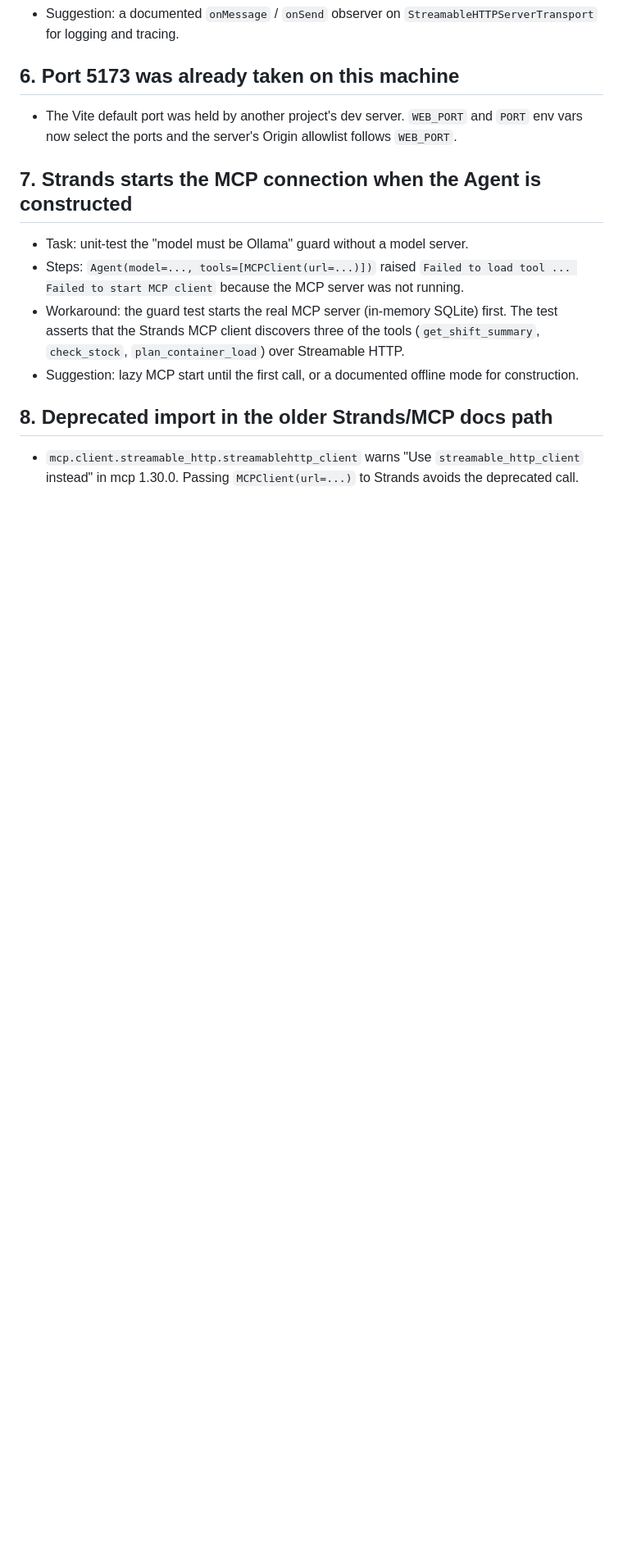
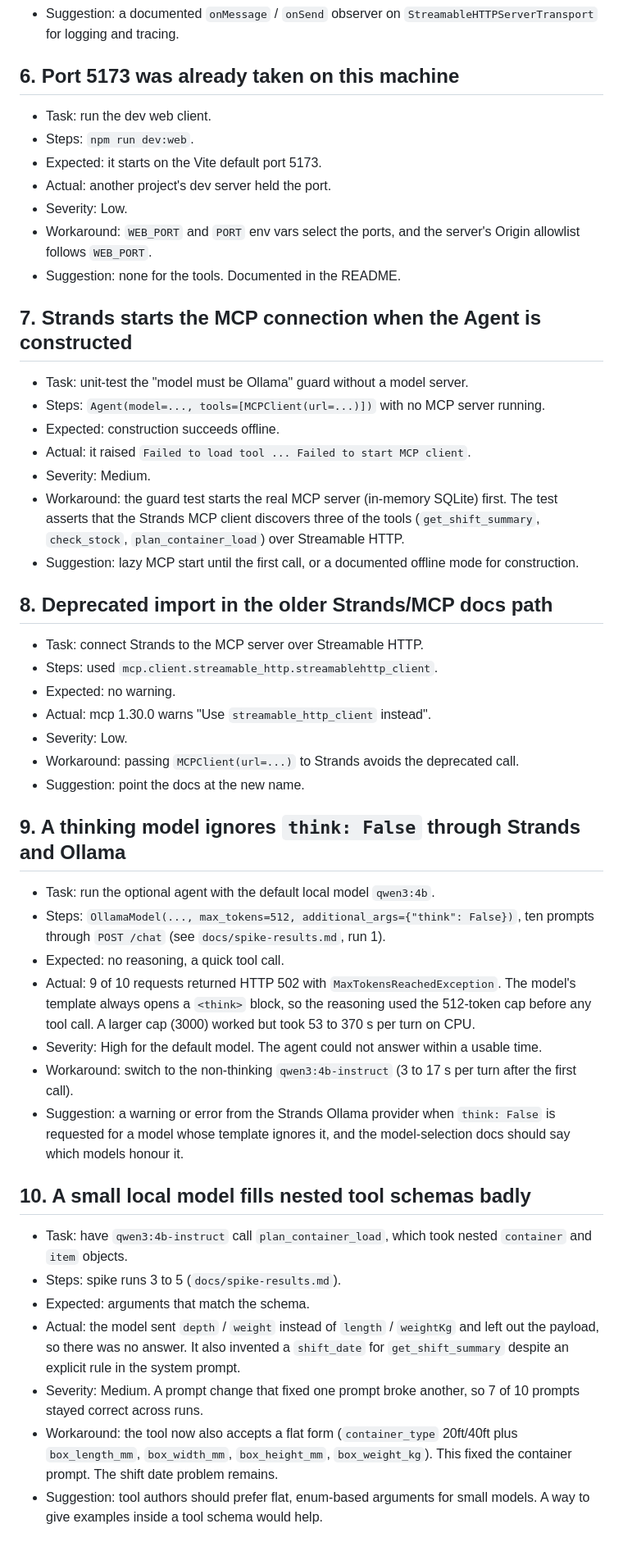
Before and after one commit to TXC2HYDRA/lineledger-mcp, a Markdown page: docs/friction-log.md, the part around one of its changes. Shown at 82% size. GitHub-like rendering; blank space fills up the shorter version.

```diff
--- a/docs/friction-log.md
+++ b/docs/friction-log.md
@@ -36,15 +51,50 @@ Real observations from building LineLedger. Each entry: task, steps, expected vs
 
 ## 6. Port 5173 was already taken on this machine
 
-- The Vite default port was held by another project's dev server. `WEB_PORT` and `PORT` env vars now select the ports and the server's Origin allowlist follows `WEB_PORT`.
+- Task: run the dev web client.
+- Steps: `npm run dev:web`.
+- Expected: it starts on the Vite default port 5173.
+- Actual: another project's dev server held the port.
+- Severity: Low.
+- Workaround: `WEB_PORT` and `PORT` env vars select the ports, and the server's Origin allowlist follows `WEB_PORT`.
+- Suggestion: none for the tools. Documented in the README.
 
 ## 7. Strands starts the MCP connection when the Agent is constructed
 
 - Task: unit-test the "model must be Ollama" guard without a model server.
-- Steps: `Agent(model=..., tools=[MCPClient(url=...)])` raised `Failed to load tool ... Failed to start MCP client` because the MCP server was not running.
+- Steps: `Agent(model=..., tools=[MCPClient(url=...)])` with no MCP server running.
+- Expected: construction succeeds offline.
+- Actual: it raised `Failed to load tool ... Failed to start MCP client`.
+- Severity: Medium.
 - Workaround: the guard test starts the real MCP server (in-memory SQLite) first. The test asserts that the Strands MCP client discovers three of the tools (`get_shift_summary`, `check_stock`, `plan_container_load`) over Streamable HTTP.
 - Suggestion: lazy MCP start until the first call, or a documented offline mode for construction.
 
 ## 8. Deprecated import in the older Strands/MCP docs path
 
-- `mcp.client.streamable_http.streamablehttp_client` warns "Use `streamable_http_client` instead" in mcp 1.30.0. Passing `MCPClient(url=...)` to Strands avoids the deprecated call.
+- Task: connect Strands to the MCP server over Streamable HTTP.
+- Steps: used `mcp.client.streamable_http.streamablehttp_client`.
+- Expected: no warning.
+- Actual: mcp 1.30.0 warns "Use `streamable_http_client` instead".
+- Severity: Low.
+- Workaround: passing `MCPClient(url=...)` to Strands avoids the deprecated call.
+- Suggestion: point the docs at the new name.
+
+## 9. A thinking model ignores `think: False` through Strands and Ollama
+
+- Task: run the optional agent with the default local model `qwen3:4b`.
+- Steps: `OllamaModel(..., max_tokens=512, additional_args={"think": False})`, ten prompts through `POST /chat` (see `docs/spike-results.md`, run 1).
+- Expected: no reasoning, a quick tool call.
+- Actual: 9 of 10 requests returned HTTP 502 with `MaxTokensReachedException`. The model's template always opens a `<think>` block, so the reasoning used the 512-token cap before any tool call. A larger cap (3000) worked but took 53 to 370 s per turn on CPU.
+- Severity: High for the default model. The agent could not answer within a usable time.
+- Workaround: switch to the non-thinking `qwen3:4b-instruct` (3 to 17 s per turn after the first call).
+- Suggestion: a warning or error from the Strands Ollama provider when `think: False` is requested for a model whose template ignores it, and the model-selection docs should say which models honour it.
+
+## 10. A small local model fills nested tool schemas badly
+
+- Task: have `qwen3:4b-instruct` call `plan_container_load`, which took nested `container` and `item` objects.
+- Steps: spike runs 3 to 5 (`docs/spike-results.md`).
+- Expected: arguments that match the schema.
+- Actual: the model sent `depth` / `weight` instead of `length` / `weightKg` and left out the payload, so there was no answer. It also invented a `shift_date` for `get_shift_summary` despite an explicit rule in the system prompt.
+- Severity: Medium. A prompt change that fixed one prompt broke another, so 7 of 10 prompts stayed correct across runs.
+- Workaround: the tool now also accepts a flat form (`container_type` 20ft/40ft plus `box_length_mm`, `box_width_mm`, `box_height_mm`, `box_weight_kg`). This fixed the container prompt. The shift date problem remains.
+- Suggestion: tool authors should prefer flat, enum-based arguments for small models. A way to give examples inside a tool schema would help.
```
Also changed, not shown: other parts of docs/friction-log.md (+26 -11 lines), docs/devpost-text.md (+1 -1 lines), docs/product-feedback.md (+21 -1 lines).
